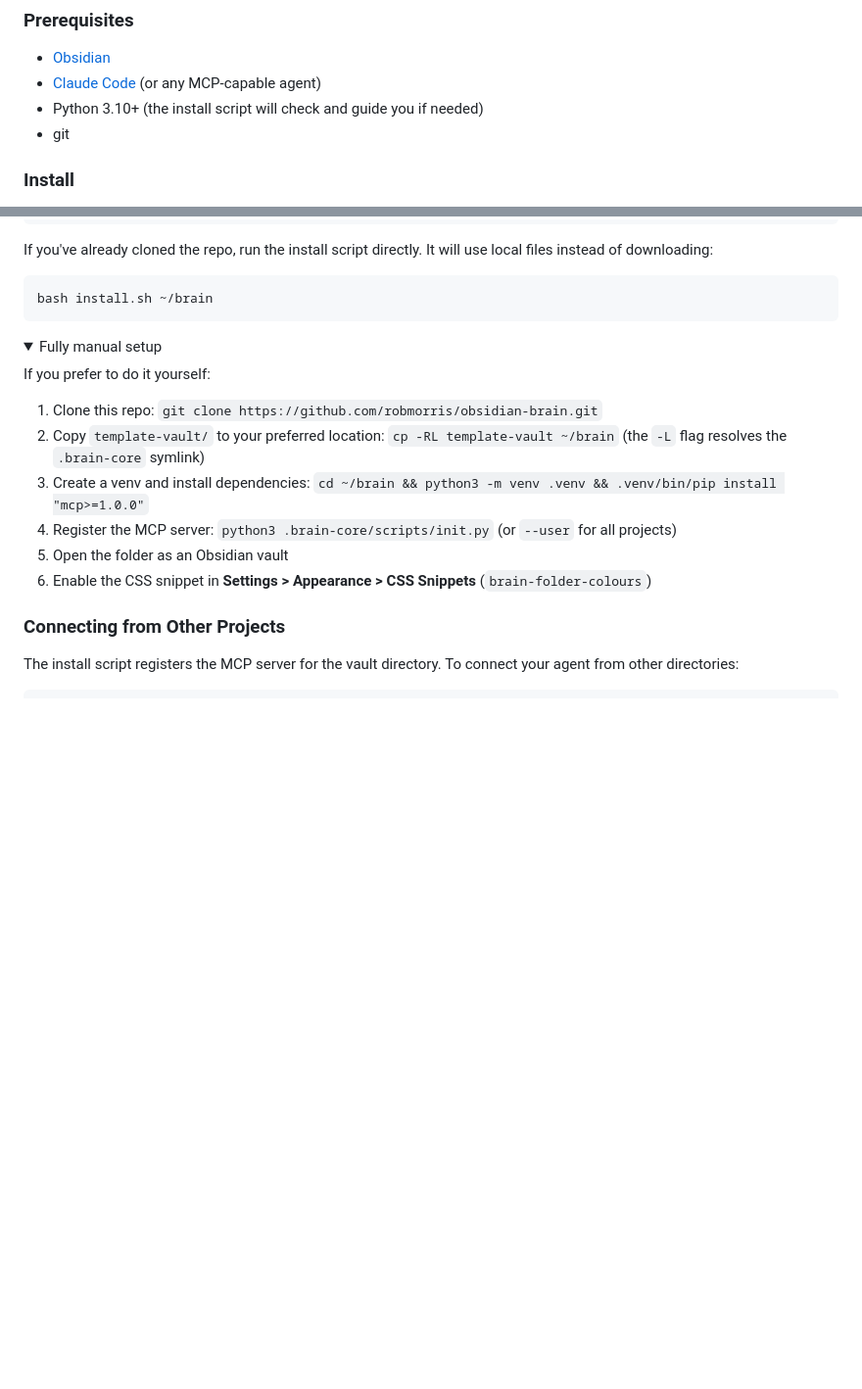
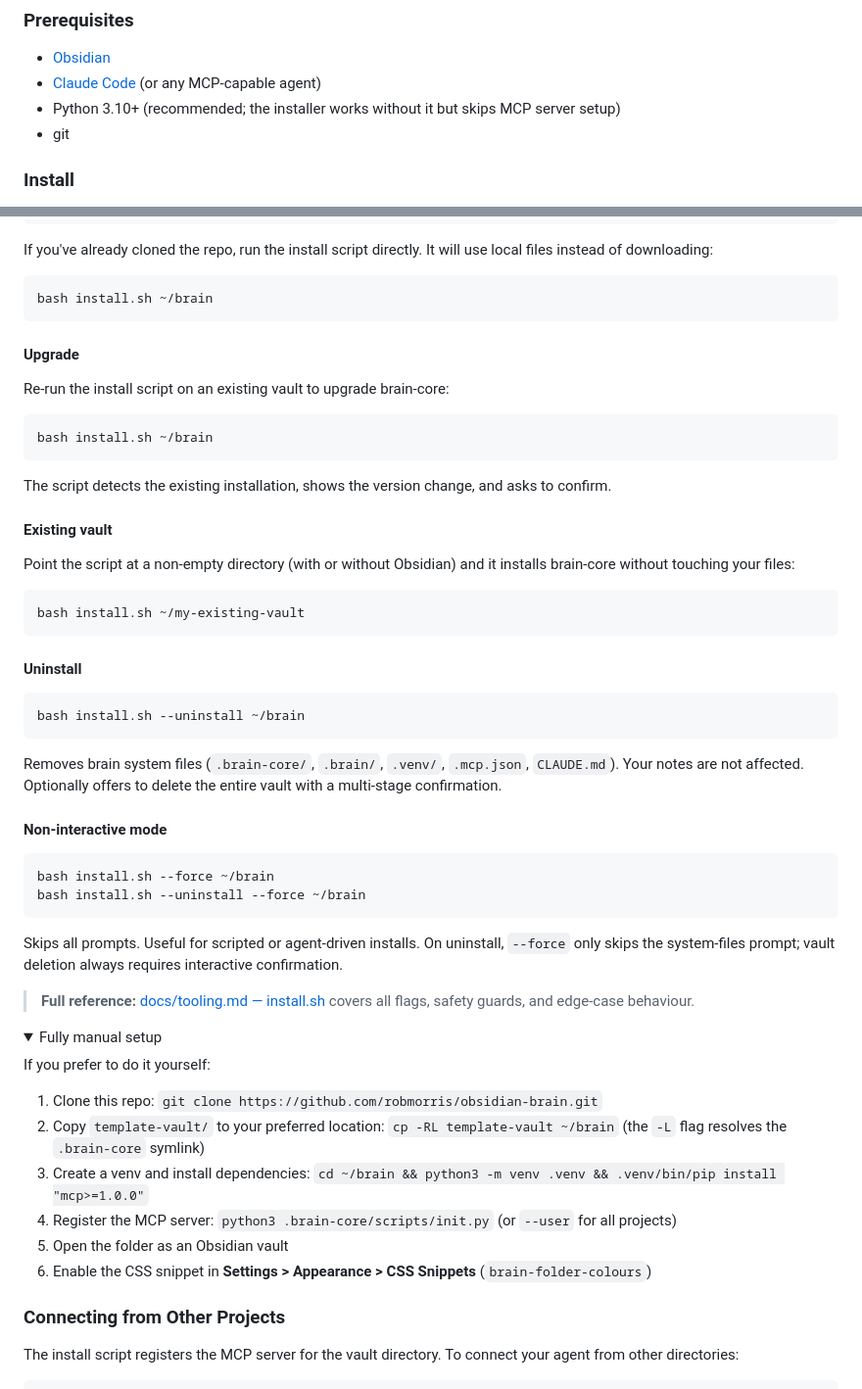
Before and after one commit to Rob-Morris/obsidian-brain, a Markdown page: README.md, 2 parts joined by grey strips. Shown at 98% size. Rendered like a GitHub page; folded sections open; blank space fills up the shorter version.

````diff
--- a/README.md
+++ b/README.md
@@ -46,7 +46,7 @@ That's it. Start talking. The agent reads the vault structure and knows what to
 
 - [Obsidian](https://obsidian.md)
 - [Claude Code](https://docs.anthropic.com/en/docs/claude-code) (or any MCP-capable agent)
-- Python 3.10+ (the install script will check and guide you if needed)
+- Python 3.10+ (recommended; the installer works without it but skips MCP server setup)
 - git
 
 ### Install
@@ -68,6 +68,43 @@ If you've already cloned the repo, run the install script directly. It will use
 ```bash
 bash install.sh ~/brain
 ```
+
+#### Upgrade
+
+Re-run the install script on an existing vault to upgrade brain-core:
+
+```bash
+bash install.sh ~/brain
+```
+
+The script detects the existing installation, shows the version change, and asks to confirm.
+
+#### Existing vault
+
+Point the script at a non-empty directory (with or without Obsidian) and it installs brain-core without touching your files:
+
+```bash
+bash install.sh ~/my-existing-vault
+```
+
+#### Uninstall
+
+```bash
+bash install.sh --uninstall ~/brain
+```
+
+Removes brain system files (`.brain-core/`, `.brain/`, `.venv/`, `.mcp.json`, `CLAUDE.md`). Your notes are not affected. Optionally offers to delete the entire vault with a multi-stage confirmation.
+
+#### Non-interactive mode
+
+```bash
+bash install.sh --force ~/brain
+bash install.sh --uninstall --force ~/brain
+```
+
+Skips all prompts. Useful for scripted or agent-driven installs. On uninstall, `--force` only skips the system-files prompt; vault deletion always requires interactive confirmation.
+
+> **Full reference:** [docs/tooling.md — install.sh](docs/tooling.md#installsh) covers all flags, safety guards, and edge-case behaviour.
 
 <details>
 <summary>Fully manual setup</summary>
````
Also changed, not shown: docs/tooling.md (+64 -14 lines), docs/user-guide.md (+1 -0 lines).
